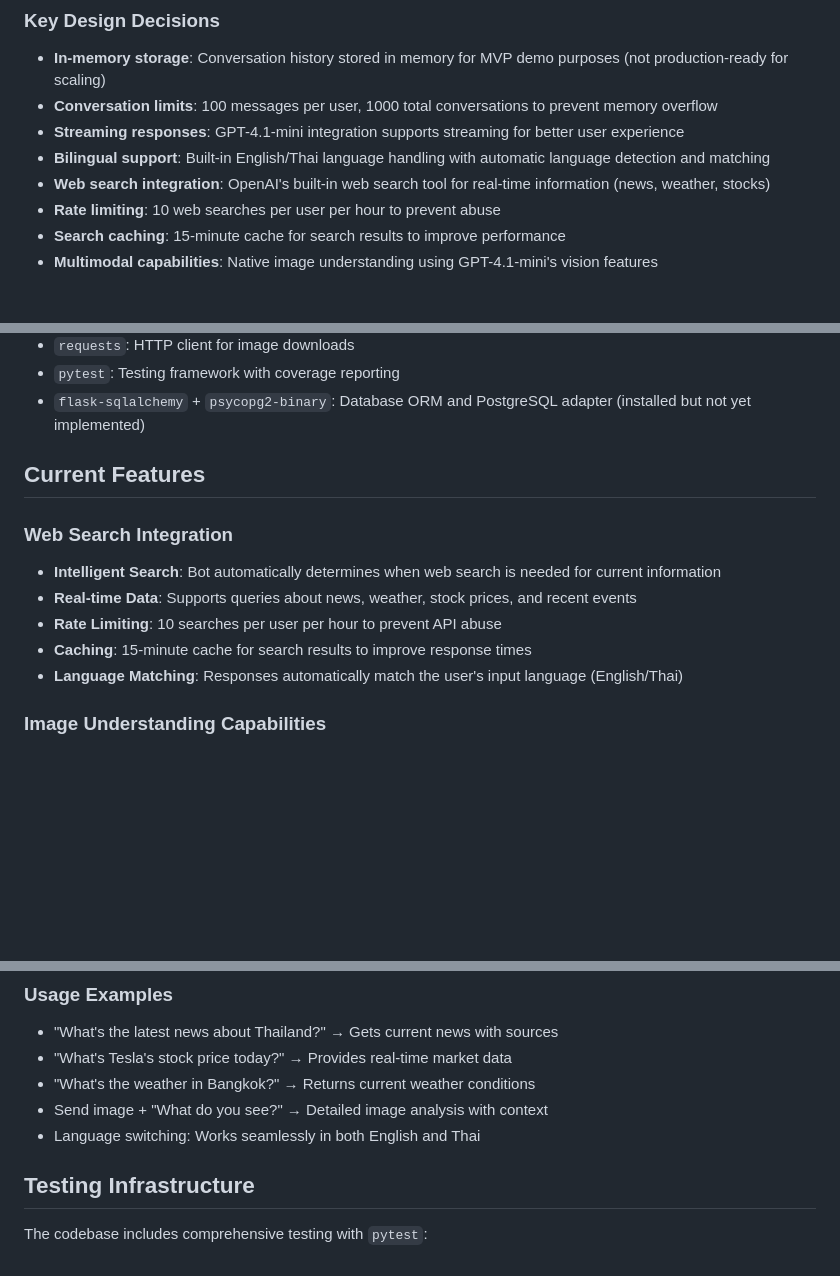
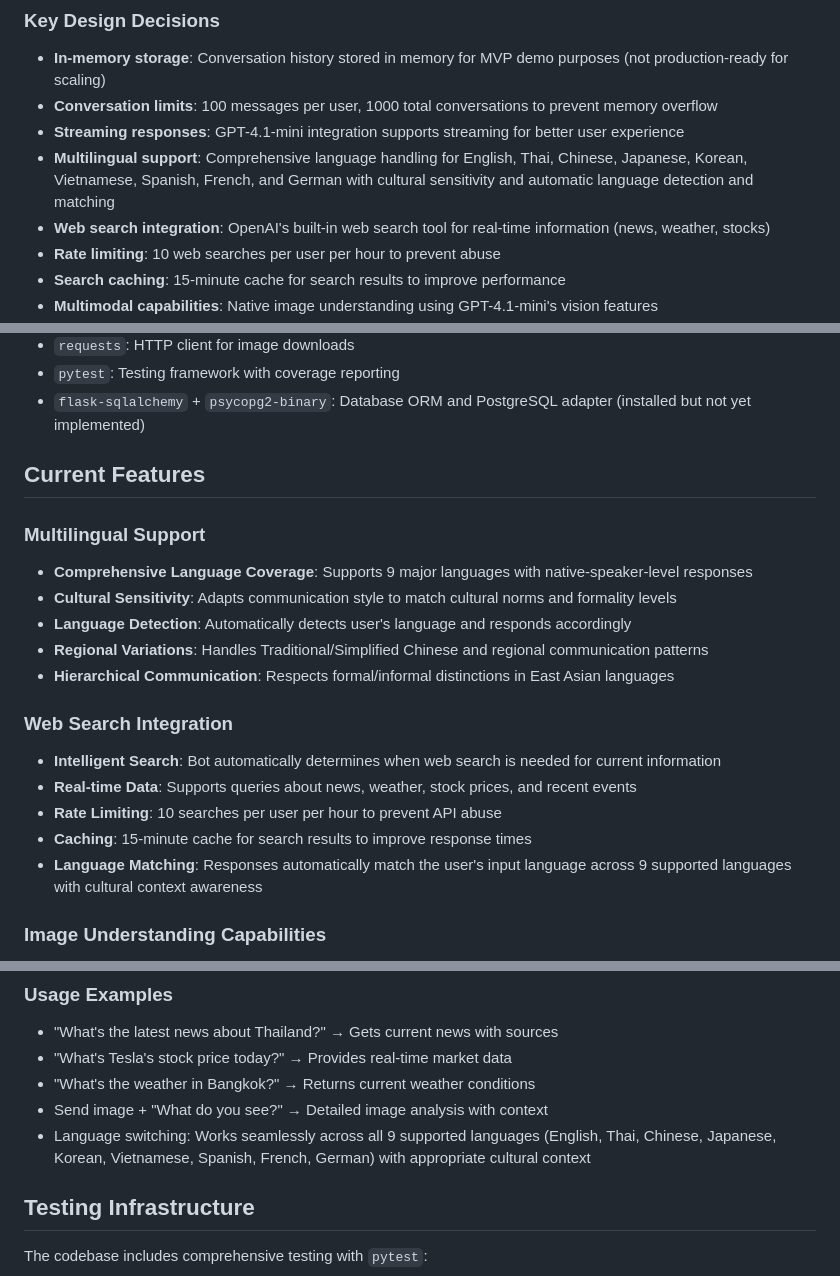
Before and after one commit to tkhongsap/line-bot-connect, a Markdown page: CLAUDE.md, 3 parts joined by grey strips. GitHub-like rendering; blank space fills up the shorter version.

Commit message:
feat: implement comprehensive multilingual support with cultural sensitivity
- Expand from bilingual (EN/TH) to 9 languages: English, Thai, Chinese, Japanese, Korean, Vietnamese, Spanish, French, German
- Add cultural sensitivity guidelines for different regions and communication patterns
- Implement automatic language detection and matching with cultural context awareness
- Support Traditional/Simplified Chinese variations
- Respect hierarchical communication patterns in East Asian languages
- Update system prompt with comprehensive multilingual instructions
- Update test cases to verify multilingual capabilities
- Update documentation to reflect expanded language support

🤖 Generated with [Claude Code](https://claude.ai/code)

Co-Authored-By: Claude <noreply@anthropic.com>

```diff
--- a/CLAUDE.md
+++ b/CLAUDE.md
@@ -90,7 +90,7 @@ This is a Flask-based LINE Bot application that integrates Azure OpenAI for conv
 - **In-memory storage**: Conversation history stored in memory for MVP demo purposes (not production-ready for scaling)
 - **Conversation limits**: 100 messages per user, 1000 total conversations to prevent memory overflow
 - **Streaming responses**: GPT-4.1-mini integration supports streaming for better user experience
-- **Bilingual support**: Built-in English/Thai language handling with automatic language detection and matching
+- **Multilingual support**: Comprehensive language handling for English, Thai, Chinese, Japanese, Korean, Vietnamese, Spanish, French, and German with cultural sensitivity and automatic language detection and matching
 - **Web search integration**: OpenAI's built-in web search tool for real-time information (news, weather, stocks)
 - **Rate limiting**: 10 web searches per user per hour to prevent abuse
 - **Search caching**: 15-minute cache for search results to improve performance
@@ -116,12 +116,19 @@ Key packages defined in `pyproject.toml`:
 
 ## Current Features
 
+### Multilingual Support
+- **Comprehensive Language Coverage**: Supports 9 major languages with native-speaker-level responses
+- **Cultural Sensitivity**: Adapts communication style to match cultural norms and formality levels
+- **Language Detection**: Automatically detects user's language and responds accordingly
+- **Regional Variations**: Handles Traditional/Simplified Chinese and regional communication patterns
+- **Hierarchical Communication**: Respects formal/informal distinctions in East Asian languages
+
 ### Web Search Integration
 - **Intelligent Search**: Bot automatically determines when web search is needed for current information
 - **Real-time Data**: Supports queries about news, weather, stock prices, and recent events
 - **Rate Limiting**: 10 searches per user per hour to prevent API abuse
 - **Caching**: 15-minute cache for search results to improve response times
-- **Language Matching**: Responses automatically match the user's input language (English/Thai)
+- **Language Matching**: Responses automatically match the user's input language across 9 supported languages with cultural context awareness
 
 ### Image Understanding Capabilities
 - **Vision API Integration**: GPT-4.1-mini processes images with accompanying text
@@ -140,7 +147,7 @@ Key packages defined in `pyproject.toml`:
 - "What's Tesla's stock price today?" → Provides real-time market data
 - "What's the weather in Bangkok?" → Returns current weather conditions
 - Send image + "What do you see?" → Detailed image analysis with context
-- Language switching: Works seamlessly in both English and Thai
+- Language switching: Works seamlessly across all 9 supported languages (English, Thai, Chinese, Japanese, Korean, Vietnamese, Spanish, French, German) with appropriate cultural context
 
 ## Testing Infrastructure
 
```
